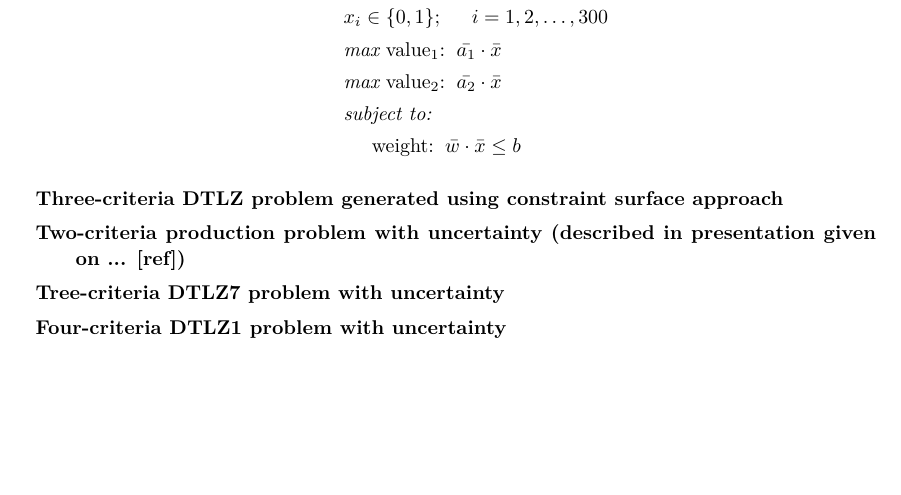
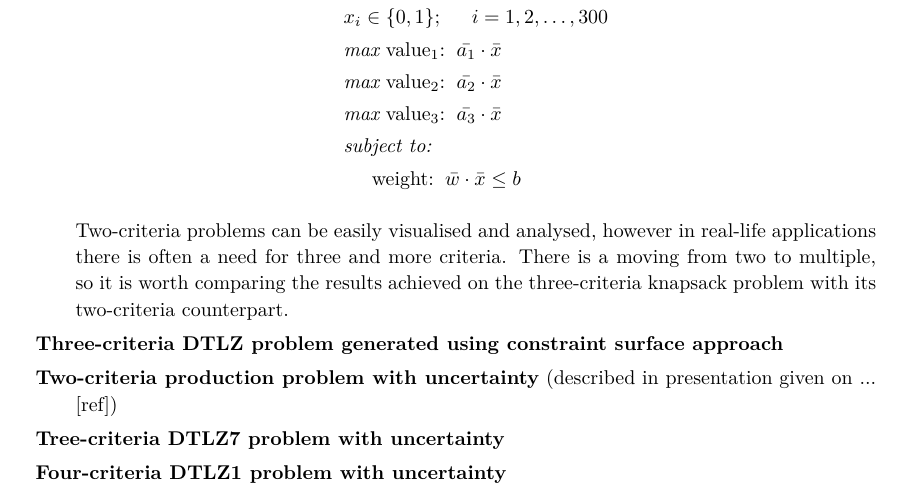
Before and after one commit to igor-kupczynski/DarwinDS, a LaTeX thesis (Thesis/main.tex, which reads Thesis/sec_experiment_results.tex): part of page 22 of 31, cut so that both start at the same text, the shorter picture padded with empty space. Compiled offline with pdfLaTeX.

Commit message:
Added three-cri knapsack

```diff
--- a/Thesis/sec_experiment_results.tex
+++ b/Thesis/sec_experiment_results.tex
@@ -88,15 +88,22 @@ The experiments were performed using following problems:
       & x_i \in \{0, 1\};  \hspace{0.5cm} i = 1, 2, \dots, 300 \\
       & \textit{max}\text{ value$_1$:} \hspace{0.2cm} \bar{a_1} \cdot \bar{x} \\
       & \textit{max}\text{ value$_2$:} \hspace{0.2cm} \bar{a_2} \cdot \bar{x} \\
+      & \textit{max}\text{ value$_3$:} \hspace{0.2cm} \bar{a_3} \cdot \bar{x} \\
       & \textit{subject to:} \\
       & \hspace{0.5cm} \text{weight:} \hspace{0.2cm} \bar{w} \cdot \bar{x} \leq b
     \end{align*}
 
+    Two-criteria problems can be easily visualised and analysed, however in
+    real-life applications there is often a need for three and more
+    criteria. There is a moving from two to multiple, so it is worth comparing
+    the results achieved on the three-criteria knapsack problem with its
+    two-criteria counterpart.
+
   \item{\textbf{Three-criteria DTLZ problem generated using constraint surface
     approach}}
 
-  \item{\textbf{Two-criteria production problem with uncertainty (described in
-    presentation given on ... [ref])}}
+  \item{\textbf{Two-criteria production problem with uncertainty} (described in
+    presentation given on ... [ref])}
 
   \item{\textbf{Tree-criteria DTLZ7 problem with uncertainty}}
 
```
